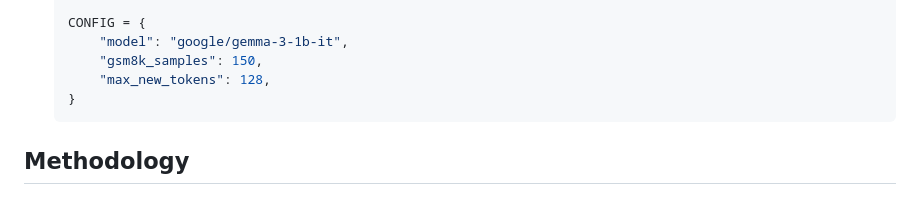
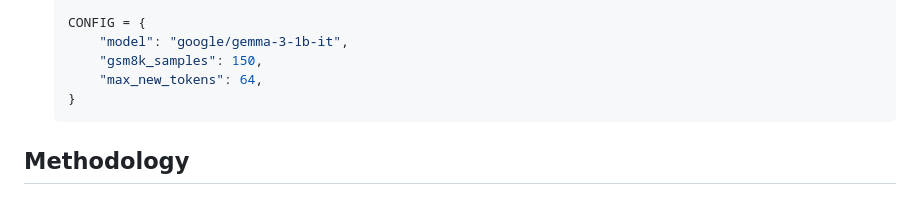
Before and after one commit to tanushsavadi/cs685-prompt-geometry, a Markdown page: README.md, the part around the change. Drawn GitHub-style.

Commit message:
Reduce max_new_tokens from 128 to 64

````diff
--- a/README.md
+++ b/README.md
@@ -76,7 +76,7 @@ For GPU support on Google Colab:
    CONFIG = {
        "model": "google/gemma-3-1b-it",
        "gsm8k_samples": 150,
-       "max_new_tokens": 128,
+       "max_new_tokens": 64,
    }
    ```
 
````
